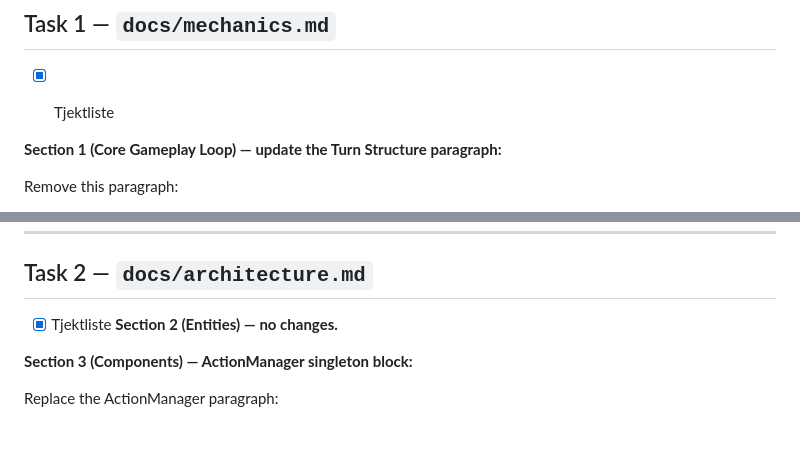
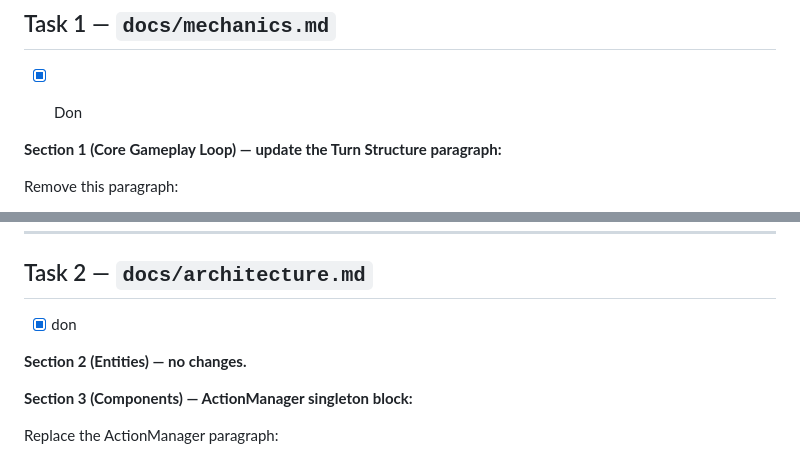
Before and after one commit to Zukunftsbastler/SynapticComa, a Markdown page: SPRINTS/SPRINT_003-AP-System-Refactor.md, 2 parts joined by grey strips. GitHub-like rendering; blank space fills up the shorter version.

Commit message:
Update checklist items in documentation

```diff
--- a/SPRINTS/SPRINT_003-AP-System-Refactor.md
+++ b/SPRINTS/SPRINT_003-AP-System-Refactor.md
@@ -13,7 +13,7 @@ This sprint implements a design shift proposed across six pull requests by a con
 ---
 
 ## Task 1 — `docs/mechanics.md`
-* [x] Tjektliste
+* [x] Don
 
 
 **Section 1 (Core Gameplay Loop) — update the Turn Structure paragraph:**
@@ -46,7 +46,8 @@ Add this paragraph after the table:
 ---
 
 ## Task 2 — `docs/architecture.md`
-* [x] Tjektliste
+* [x] don
+
 **Section 2 (Entities) — no changes.**
 
 **Section 3 (Components) — ActionManager singleton block:**
```
